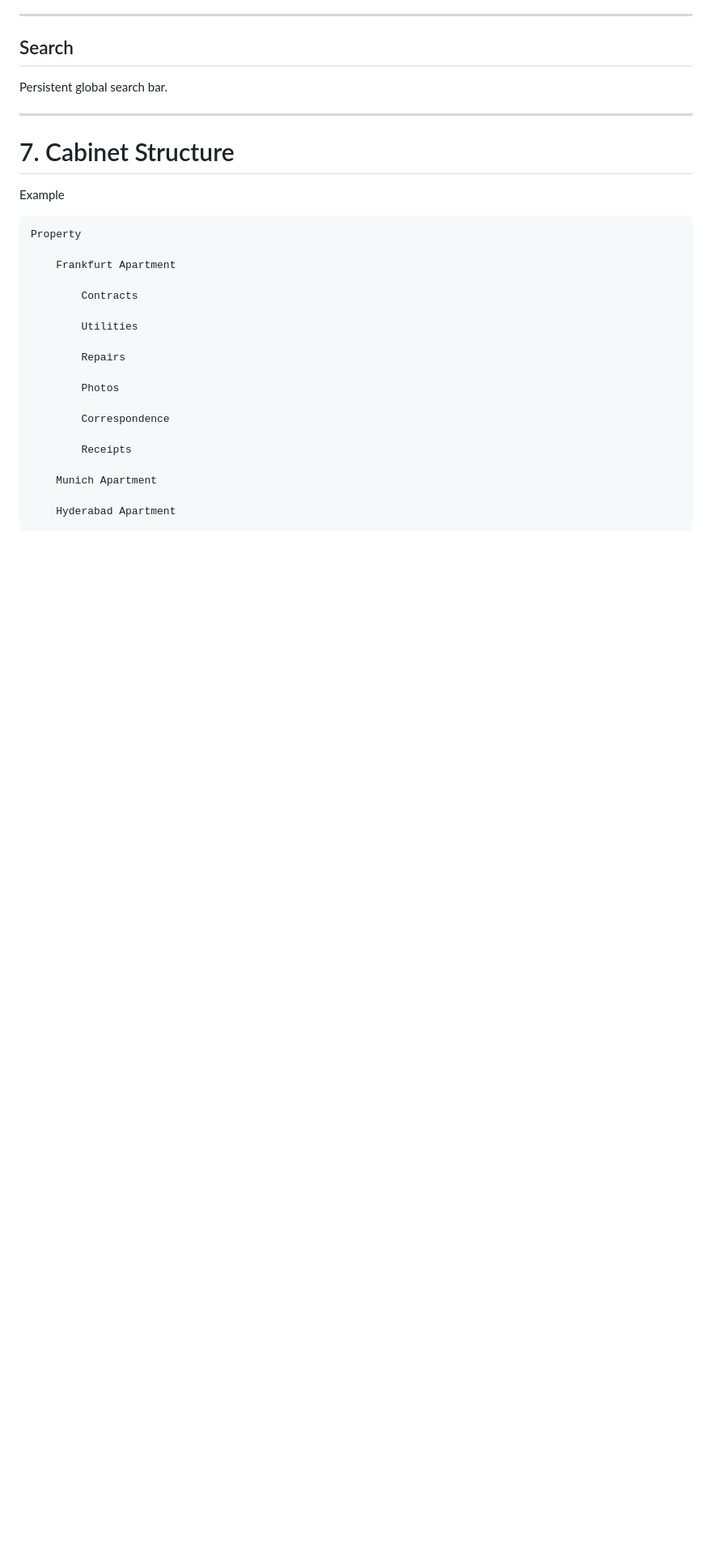
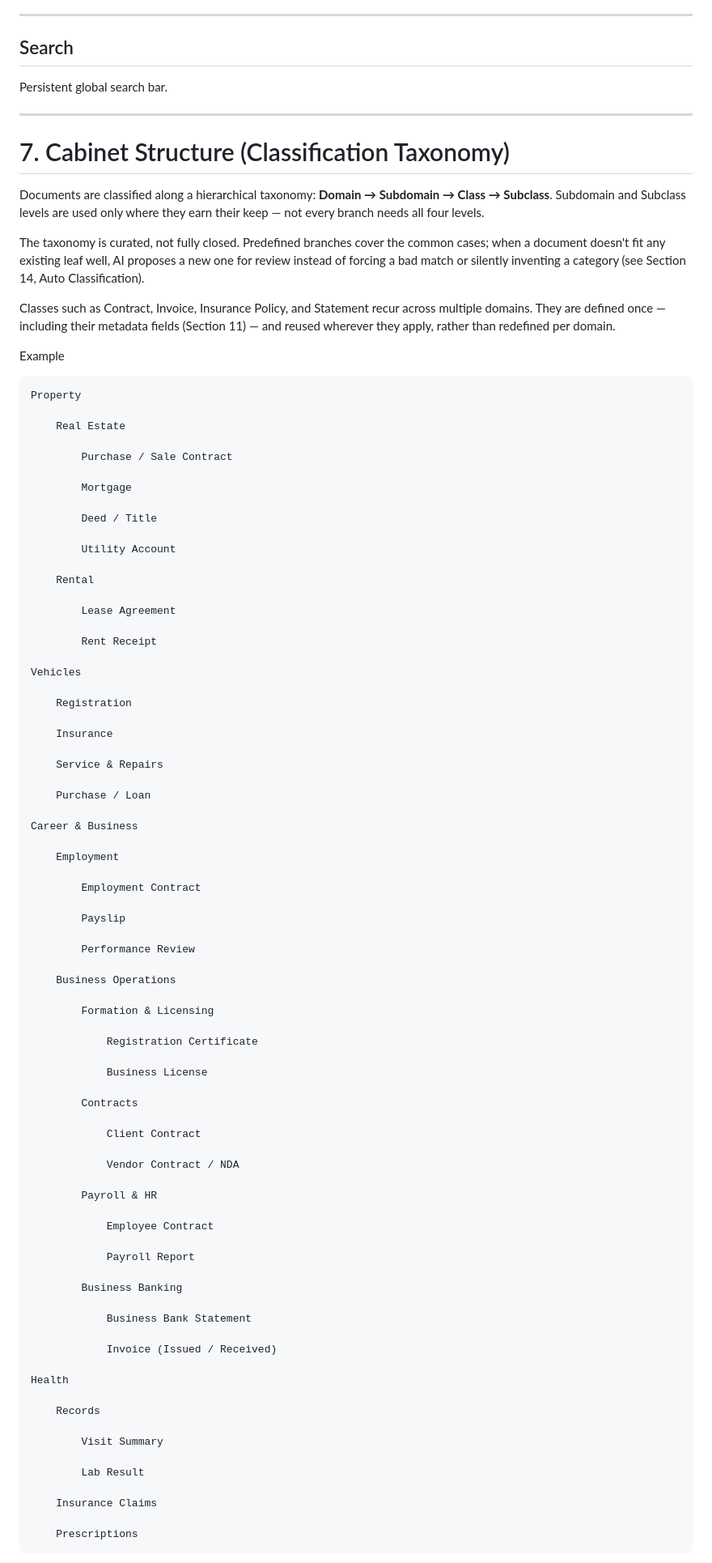
Before and after one commit to vsrveera/myletterbox, a Markdown page: ProductRequirementsDocument.md, the part around one of its changes. Shown at 81% size. Drawn GitHub-style; blank space fills up the shorter version.

````diff
--- a/ProductRequirementsDocument.md
+++ b/ProductRequirementsDocument.md
@@ -247,28 +247,90 @@ Persistent global search bar.
 
 ---
 
-# 7. Cabinet Structure
+# 7. Cabinet Structure (Classification Taxonomy)
+
+Documents are classified along a hierarchical taxonomy: **Domain → Subdomain → Class → Subclass**. Subdomain and Subclass levels are used only where they earn their keep — not every branch needs all four levels.
+
+The taxonomy is curated, not fully closed. Predefined branches cover the common cases; when a document doesn't fit any existing leaf well, AI proposes a new one for review instead of forcing a bad match or silently inventing a category (see Section 14, Auto Classification).
+
+Classes such as Contract, Invoice, Insurance Policy, and Statement recur across multiple domains. They are defined once — including their metadata fields (Section 11) — and reused wherever they apply, rather than redefined per domain.
 
 Example
 
 ```
 Property
 
-    Frankfurt Apartment
+    Real Estate
+
+        Purchase / Sale Contract
+
+        Mortgage
+
+        Deed / Title
+
+        Utility Account
+
+    Rental
+
+        Lease Agreement
+
+        Rent Receipt
+
+Vehicles
+
+    Registration
+
+    Insurance
+
+    Service & Repairs
+
+    Purchase / Loan
+
+Career & Business
+
+    Employment
+
+        Employment Contract
+
+        Payslip
+
+        Performance Review
+
+    Business Operations
+
+        Formation & Licensing
+
+            Registration Certificate
+
+            Business License
 
         Contracts
 
-        Utilities
+            Client Contract
 
-        Repairs
+            Vendor Contract / NDA
 
-        Photos
+        Payroll & HR
 
-        Correspondence
+            Employee Contract
 
-        Receipts
+            Payroll Report
 
-    Munich Apartment
+        Business Banking
 
-    Hyderabad Apartment
+            Business Bank Statement
+
+            Invoice (Issued / Received)
+
+Health
+
+    Records
+
+        Visit Summary
+
+        Lab Result
+
+    Insurance Claims
+
+    Prescriptions
 ```
````
Also changed, not shown: other parts of ProductRequirementsDocument.md (+157 -105 lines).
